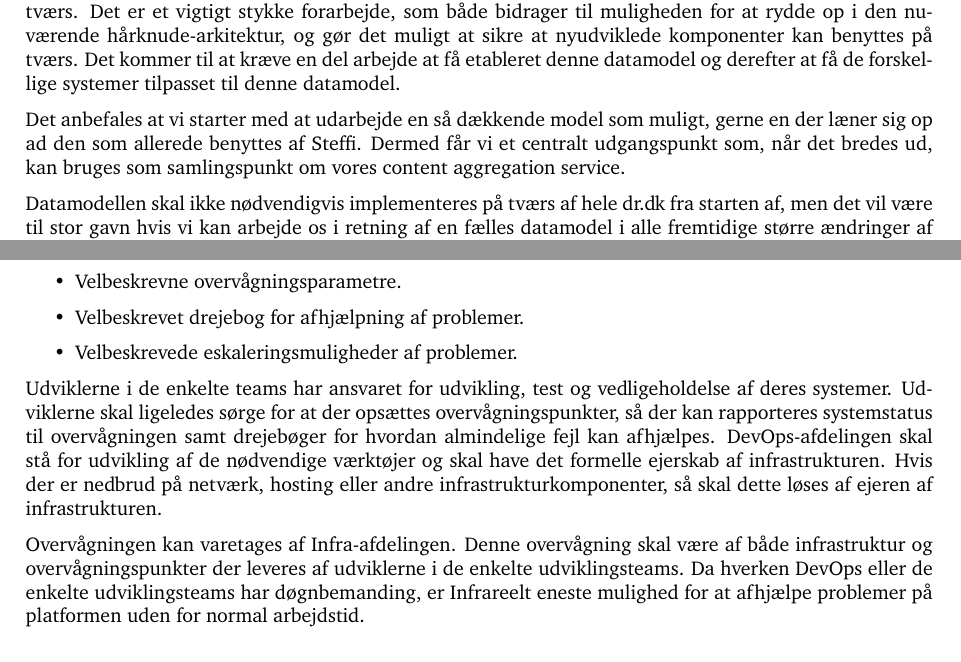
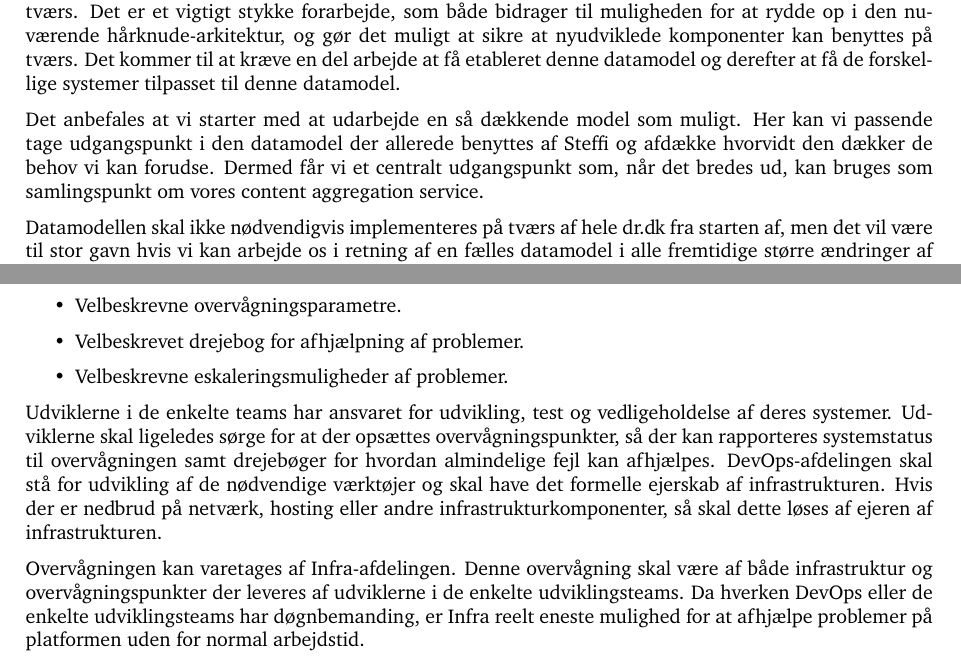
Before and after one commit to drdkjtop/arkitektur, a LaTeX document (Komponent-Roadmap/main.tex): two parts of pages 4 and 6 of 36, joined at a grey line, cut so that both start at the same text. Compiled offline with pdfLaTeX.

Commit message:
no message

```diff
--- a/Komponent-Roadmap/main.tex
+++ b/Komponent-Roadmap/main.tex
@@ -131,15 +131,12 @@ Noget af det vigtigste for at få arkitekturen til at hænge sammen, er at vi et
 % NB: Jeg er ikke uenig, men savner argumentation og ligeledes klarhed over hvilke dele fra Steffi,
 % der bør tjene til inspiration. Min frygt er at man *benytter Steffis tilgang, og dermed får
 % en datamodel som er en visningsmodel, altså hvilke felter der skal vises i frontend.
-Det anbefales at vi starter med at udarbejde en så dækkende model som muligt, gerne en der læner sig op ad den som allerede benyttes af Steffi. Dermed får vi et centralt udgangspunkt som, når det bredes ud, kan bruges som samlingspunkt om vores content aggregation service.
+Det anbefales at vi starter med at udarbejde en så dækkende model som muligt. Her kan vi passende tage udgangspunkt i den datamodel der allerede benyttes af Steffi og afdække hvorvidt den dækker de behov vi kan forudse. Dermed får vi et centralt udgangspunkt som, når det bredes ud, kan bruges som samlingspunkt om vores content aggregation service.
 
 Datamodellen skal ikke nødvendigvis implementeres på tværs af hele dr.dk fra starten af, men det vil være til stor gavn hvis vi kan arbejde os i retning af en fælles datamodel i alle fremtidige større ændringer af systemerne,
 samt i al større nyudvikling.
 Udarbejdelse af datamodellen bør ske inden næste store ændring i et af de centrale indholdsbærende datalag (Mimer, Steffi, Hydra, Nyhedsapp eller lignende).
 
-% Hvad bunder dette estimat i, og hvem er udførende?
-% Med andre ord, er det en opgave som styres af Arkitekturgruppen og måske udføres der, eller
-% kan den gives til et team, under styring og vejledning af Arkitekturgruppen?
     \textit{TODO: evt et estimat}
 
 
@@ -214,13 +211,13 @@ For at opnå det er der behov for følgende:
 \item Konsolidering af driftsmiljøer.
 \item Velbeskrevne overvågningsparametre.
 \item Velbeskrevet drejebog for afhjælpning af problemer.
-\item Velbeskrevede eskaleringsmuligheder af problemer.
+\item Velbeskrevne eskaleringsmuligheder af problemer.
 \end{itemize}
 
 Udviklerne i de enkelte teams har ansvaret for udvikling, test og vedligeholdelse af deres systemer. Udviklerne skal ligeledes sørge for at der opsættes overvågningspunkter, så der kan rapporteres systemstatus til overvågningen samt drejebøger for hvordan almindelige fejl kan afhjælpes.
 DevOps-afdelingen skal stå for udvikling af de nødvendige værktøjer og skal have det formelle ejerskab af infrastrukturen. Hvis der er nedbrud på netværk, hosting eller andre infrastrukturkomponenter, så skal dette løses af ejeren af infrastrukturen.
 
-Overvågningen kan varetages af Infra-afdelingen. Denne overvågning skal være af både infrastruktur og overvågningspunkter der leveres af udviklerne i de enkelte udviklingsteams. Da hverken DevOps eller de enkelte udviklingsteams har døgnbemanding, er Infrareelt eneste mulighed for at afhjælpe problemer på platformen uden for normal arbejdstid.
+Overvågningen kan varetages af Infra-afdelingen. Denne overvågning skal være af både infrastruktur og overvågningspunkter der leveres af udviklerne i de enkelte udviklingsteams. Da hverken DevOps eller de enkelte udviklingsteams har døgnbemanding, er Infra reelt eneste mulighed for at afhjælpe problemer på platformen uden for normal arbejdstid.
 
 %* DevOps tankegangen er et strålende bud på en løsning af 3 delingen mellem infrastruktur, drift og udvikling.
 %* Devops skal styrkes i de enkelte udviklings teams.
```
Also changed, not shown: Komponent-Roadmap/main.pdf, Komponent-Roadmap/main.tex (4 more changed lines), 1 other file.
